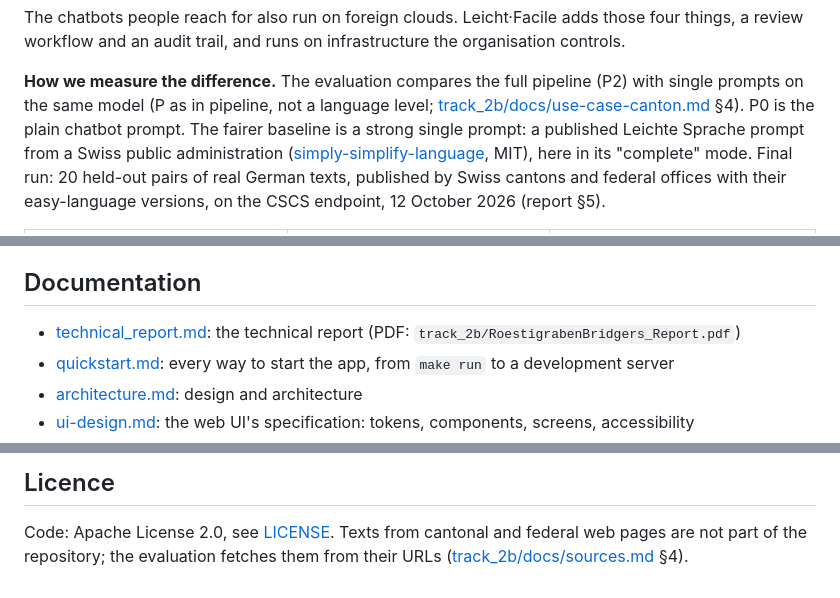
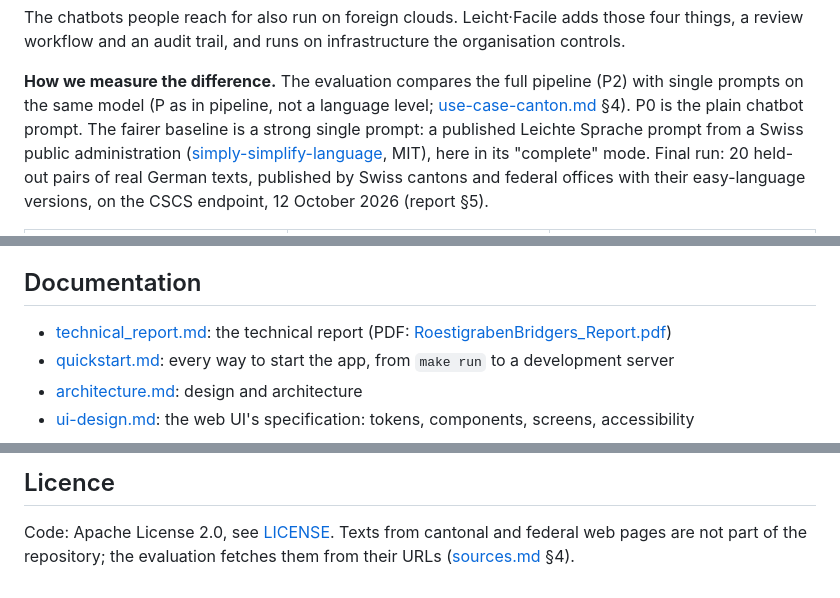
Before and after one commit to bobrovsky420/leicht-facile, a Markdown page: README.md, 3 parts joined by grey strips. Drawn GitHub-style.

```diff
--- a/README.md
+++ b/README.md
@@ -71,7 +71,7 @@ organisation controls.
 
 **How we measure the difference.** The evaluation compares the full pipeline (P2) with
 single prompts on the same model (P as in pipeline, not a language level;
-[track_2b/docs/use-case-canton.md](track_2b/docs/use-case-canton.md) §4). P0 is the plain chatbot prompt. The
+[use-case-canton.md](track_2b/docs/use-case-canton.md) §4). P0 is the plain chatbot prompt. The
 fairer baseline is a strong single prompt: a published Leichte Sprache prompt from a
 Swiss public administration
 ([simply-simplify-language](https://github.com/machinelearningZH/simply-simplify-language),
@@ -161,7 +183,7 @@ page's server when a user enters a URL: no telemetry, no CDN, no login provider
 
 ## Documentation
 
-- [technical_report.md](track_2b/technical_report.md): the technical report (PDF: `track_2b/RoestigrabenBridgers_Report.pdf`)
+- [technical_report.md](track_2b/technical_report.md): the technical report (PDF: [RoestigrabenBridgers_Report.pdf](track_2b/RoestigrabenBridgers_Report.pdf))
 - [quickstart.md](track_2b/docs/quickstart.md): every way to start the app, from `make run` to a development server
 - [architecture.md](track_2b/docs/architecture.md): design and architecture
 - [ui-design.md](track_2b/docs/ui-design.md): the web UI's specification: tokens, components, screens, accessibility
@@ -179,4 +201,4 @@ page's server when a user enters a URL: no telemetry, no CDN, no login provider
 
 Code: Apache License 2.0, see [LICENSE](LICENSE). Texts from cantonal and federal web
 pages are not part of the repository; the evaluation fetches them from their URLs
-([track_2b/docs/sources.md](track_2b/docs/sources.md) §4).
+([sources.md](track_2b/docs/sources.md) §4).
```
Also changed, not shown: other parts of README.md (+48 -26 lines), track_2b/README.md (+51 -29 lines), track_2b/docs/quickstart.md (+17 -0 lines), track_2b/docs/images/first-draft-new.png (added), track_2b/docs/images/first-draft-progress.png (added), track_2b/docs/images/first-draft-start.png (added).
